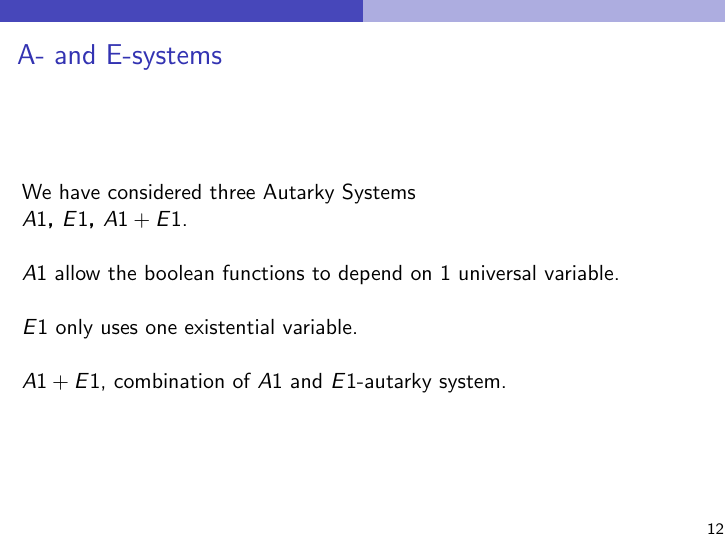
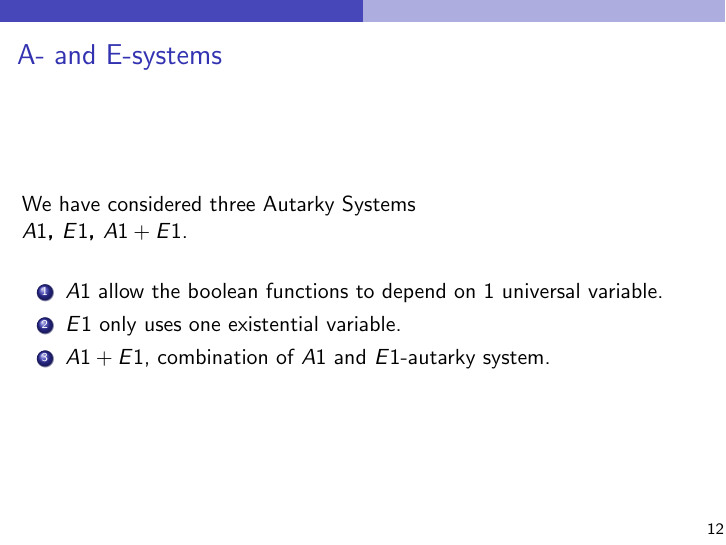
Before and after one commit to arey0pushpa/QBF-19, LaTeX slides (2019_QBF_Workshop.tex): page 30 of 36. Compiled offline with pdfLaTeX.

```diff
--- a/2019_QBF_Workshop.tex
+++ b/2019_QBF_Workshop.tex
@@ -427,12 +427,15 @@
 We have considered three Autarky Systems \newline
 \textbf{$A1$, $E1$, $A1 + E1$}. \newline
 
-$A1$ allow the boolean functions to
-depend on 1 universal variable. \newline
+\begin{enumerate}
+	\item $A1$ allow the boolean functions to
+	depend on 1 universal variable.
 
-$E1$ only uses one existential variable. \newline
+	\item $E1$ only uses one existential variable.
 
-$A1 + E1$, combination of $A1$ and $E1$-autarky system.
+	\item $A1 + E1$, combination of $A1$ and $E1$-autarky system.
+\end{enumerate}
+
 \end{frame}
 
 \begin{frame}{A- and E-systems}
```
